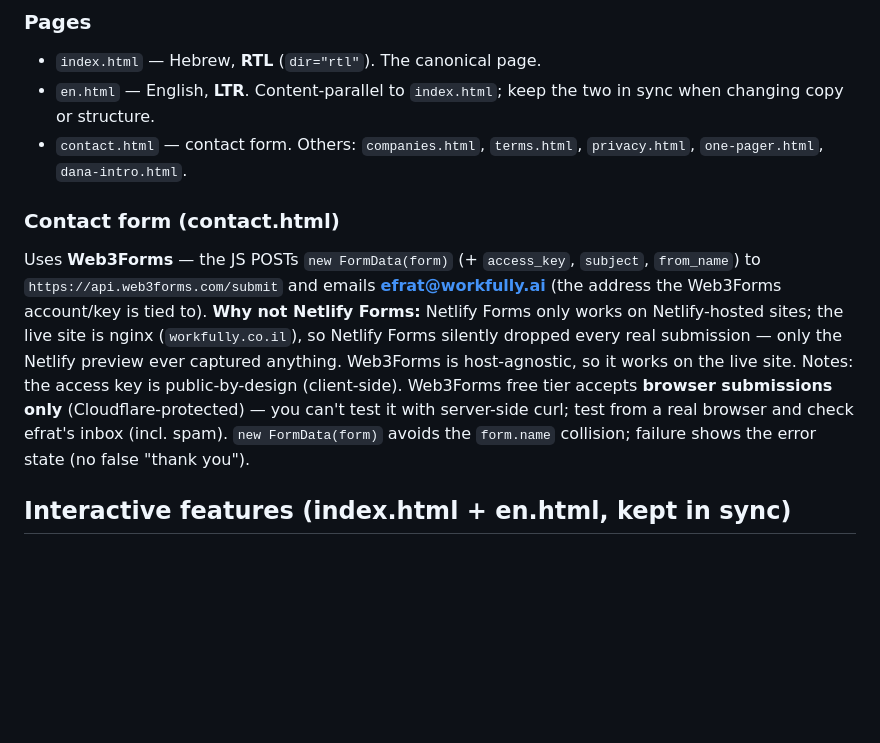
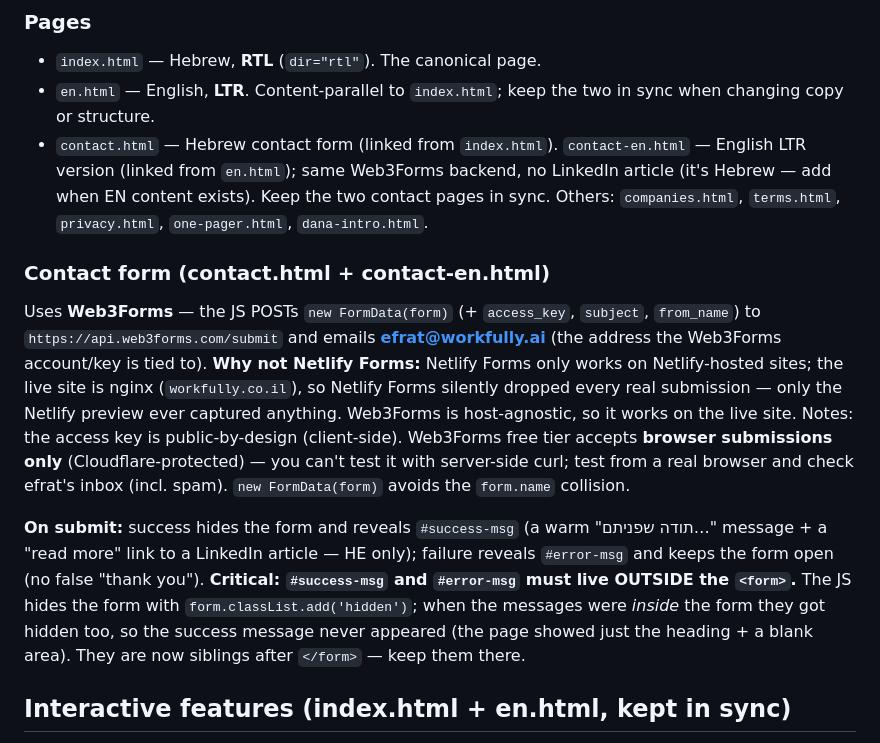
Before and after one commit to shlomit-cyber/puppier, a Markdown page: CLAUDE.md, the part around the change. GitHub-like rendering; blank space fills up the shorter version.

Commit message:
Docs: English contact page + success/error must be outside the form
Co-Authored-By: Claude Opus 4.8 (1M context) <noreply@anthropic.com>

```diff
--- a/CLAUDE.md
+++ b/CLAUDE.md
@@ -31,10 +31,12 @@ Static HTML site — **no build step, no framework**. Tailwind via CDN (`cdn.tai
 ### Pages
 - `index.html` — Hebrew, **RTL** (`dir="rtl"`). The canonical page.
 - `en.html` — English, **LTR**. Content-parallel to `index.html`; keep the two in sync when changing copy or structure.
-- `contact.html` — contact form. Others: `companies.html`, `terms.html`, `privacy.html`, `one-pager.html`, `dana-intro.html`.
+- `contact.html` — Hebrew contact form (linked from `index.html`). `contact-en.html` — English LTR version (linked from `en.html`); same Web3Forms backend, no LinkedIn article (it's Hebrew — add when EN content exists). Keep the two contact pages in sync. Others: `companies.html`, `terms.html`, `privacy.html`, `one-pager.html`, `dana-intro.html`.
 
-### Contact form (contact.html)
-Uses **Web3Forms** — the JS POSTs `new FormData(form)` (+ `access_key`, `subject`, `from_name`) to `https://api.web3forms.com/submit` and emails **efrat@workfully.ai** (the address the Web3Forms account/key is tied to). **Why not Netlify Forms:** Netlify Forms only works on Netlify-hosted sites; the live site is nginx (`workfully.co.il`), so Netlify Forms silently dropped every real submission — only the Netlify preview ever captured anything. Web3Forms is host-agnostic, so it works on the live site. Notes: the access key is public-by-design (client-side). Web3Forms free tier accepts **browser submissions only** (Cloudflare-protected) — you can't test it with server-side curl; test from a real browser and check efrat's inbox (incl. spam). `new FormData(form)` avoids the `form.name` collision; failure shows the error state (no false "thank you").
+### Contact form (contact.html + contact-en.html)
+Uses **Web3Forms** — the JS POSTs `new FormData(form)` (+ `access_key`, `subject`, `from_name`) to `https://api.web3forms.com/submit` and emails **efrat@workfully.ai** (the address the Web3Forms account/key is tied to). **Why not Netlify Forms:** Netlify Forms only works on Netlify-hosted sites; the live site is nginx (`workfully.co.il`), so Netlify Forms silently dropped every real submission — only the Netlify preview ever captured anything. Web3Forms is host-agnostic, so it works on the live site. Notes: the access key is public-by-design (client-side). Web3Forms free tier accepts **browser submissions only** (Cloudflare-protected) — you can't test it with server-side curl; test from a real browser and check efrat's inbox (incl. spam). `new FormData(form)` avoids the `form.name` collision.
+
+**On submit:** success hides the form and reveals `#success-msg` (a warm "תודה שפניתם…" message + a "read more" link to a LinkedIn article — HE only); failure reveals `#error-msg` and keeps the form open (no false "thank you"). **Critical: `#success-msg` and `#error-msg` must live OUTSIDE the `<form>`.** The JS hides the form with `form.classList.add('hidden')`; when the messages were *inside* the form they got hidden too, so the success message never appeared (the page showed just the heading + a blank area). They are now siblings after `</form>` — keep them there.
 
 ## Interactive features (index.html + en.html, kept in sync)
 
```
